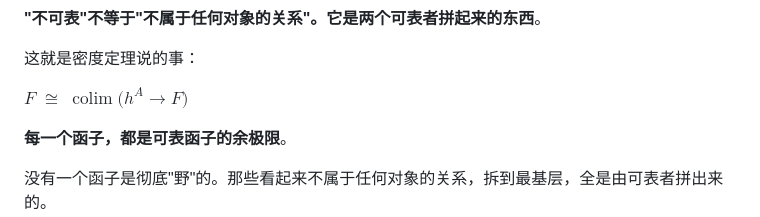
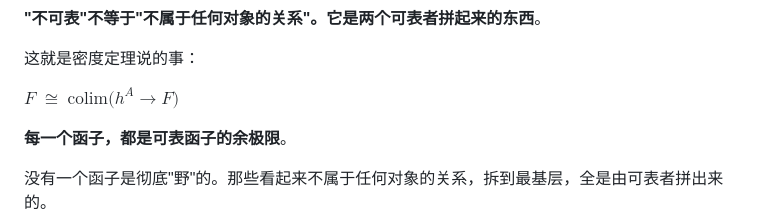
Before and after one commit to skyboyhjj/math-as-metaphor, a Markdown page: issues/03-object-as-relations.md, the part around the change. Rendered like a GitHub page.

Commit message:
Fix LaTeX formatting in object relations document

```diff
--- a/issues/03-object-as-relations.md
+++ b/issues/03-object-as-relations.md
@@ -146,7 +146,7 @@ $`G := h^A \sqcup h^B`$
 
 这就是密度定理说的事：
 
-$`F \;\cong\; \operatorname{colim}\big(h^A \to F\big)`$
+$`F \;\cong\; \mathrm{colim}\big(h^A \to F\big)`$
 
 **每一个函子，都是可表函子的余极限**。
 
```
